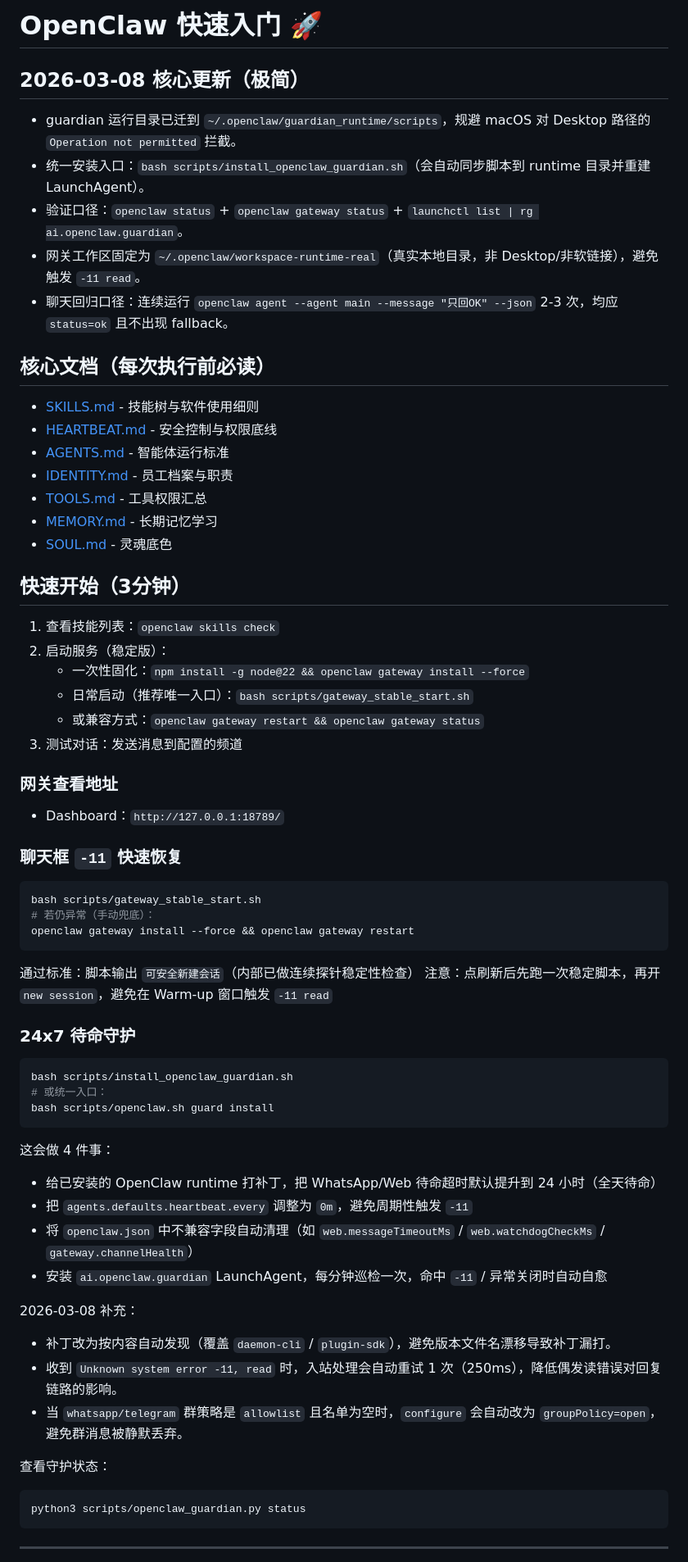
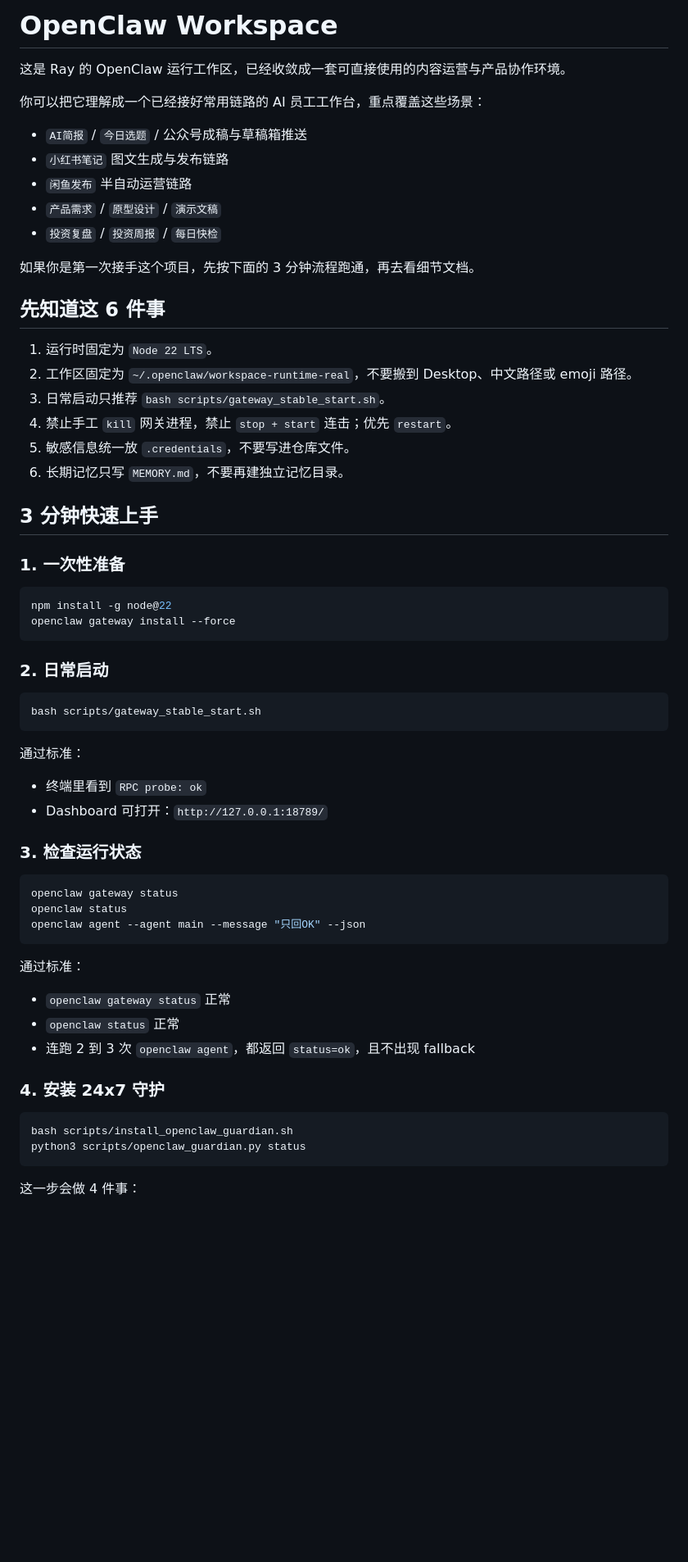
Before and after one commit to reylbj/My-Amazing-Claw, a Markdown page: README.md, the part around one of its changes. Shown at 82% size. Rendered like a GitHub page; blank space fills up the shorter version.

Commit message:
docs: simplify onboarding README

````diff
--- a/README.md
+++ b/README.md
@@ -1,62 +1,66 @@
-# OpenClaw 快速入门 🚀
+# OpenClaw Workspace
 
-## 2026-03-08 核心更新（极简）
-- guardian 运行目录已迁到 `~/.openclaw/guardian_runtime/scripts`，规避 macOS 对 Desktop 路径的 `Operation not permitted` 拦截。
-- 统一安装入口：`bash scripts/install_openclaw_guardian.sh`（会自动同步脚本到 runtime 目录并重建 LaunchAgent）。
-- 验证口径：`openclaw status` + `openclaw gateway status` + `launchctl list | rg ai.openclaw.guardian`。
-- 网关工作区固定为 `~/.openclaw/workspace-runtime-real`（真实本地目录，非 Desktop/非软链接），避免触发 `-11 read`。
-- 聊天回归口径：连续运行 `openclaw agent --agent main --message "只回OK" --json` 2-3 次，均应 `status=ok` 且不出现 fallback。
+这是 Ray 的 OpenClaw 运行工作区，已经收敛成一套可直接使用的内容运营与产品协作环境。
 
-## 核心文档（每次执行前必读）
-- [SKILLS.md](SKILLS.md) - 技能树与软件使用细则
-- [HEARTBEAT.md](HEARTBEAT.md) - 安全控制与权限底线
-- [AGENTS.md](AGENTS.md) - 智能体运行标准
-- [IDENTITY.md](IDENTITY.md) - 员工档案与职责
-- [TOOLS.md](TOOLS.md) - 工具权限汇总
-- [MEMORY.md](MEMORY.md) - 长期记忆学习
-- [SOUL.md](SOUL.md) - 灵魂底色
+你可以把它理解成一个已经接好常用链路的 AI 员工工作台，重点覆盖这些场景：
 
-## 快速开始（3分钟）
-1. 查看技能列表：`openclaw skills check`
-2. 启动服务（稳定版）：
-   - 一次性固化：`npm install -g node@22 && openclaw gateway install --force`
-   - 日常启动（推荐唯一入口）：`bash scripts/gateway_stable_start.sh`
-   - 或兼容方式：`openclaw gateway restart && openclaw gateway status`
-3. 测试对话：发送消息到配置的频道
+- `AI简报` / `今日选题` / 公众号成稿与草稿箱推送
+- `小红书笔记` 图文生成与发布链路
+- `闲鱼发布` 半自动运营链路
+- `产品需求` / `原型设计` / `演示文稿`
+- `投资复盘` / `投资周报` / `每日快检`
 
-### 网关查看地址
-- Dashboard：`http://127.0.0.1:18789/`
+如果你是第一次接手这个项目，先按下面的 3 分钟流程跑通，再去看细节文档。
 
-### 聊天框 `-11` 快速恢复
+## 先知道这 6 件事
+
+1. 运行时固定为 `Node 22 LTS`。
+2. 工作区固定为 `~/.openclaw/workspace-runtime-real`，不要搬到 Desktop、中文路径或 emoji 路径。
+3. 日常启动只推荐 `bash scripts/gateway_stable_start.sh`。
+4. 禁止手工 `kill` 网关进程，禁止 `stop + start` 连击；优先 `restart`。
+5. 敏感信息统一放 `.credentials`，不要写进仓库文件。
+6. 长期记忆只写 `MEMORY.md`，不要再建独立记忆目录。
+
+## 3 分钟快速上手
+
+### 1. 一次性准备
+
+```bash
+npm install -g node@22
+openclaw gateway install --force
+```
+
+### 2. 日常启动
+
 ```bash
 bash scripts/gateway_stable_start.sh
-# 若仍异常（手动兜底）：
-openclaw gateway install --force && openclaw gateway restart
 ```
-通过标准：脚本输出 `可安全新建会话`（内部已做连续探针稳定性检查）
-注意：点刷新后先跑一次稳定脚本，再开 `new session`，避免在 Warm-up 窗口触发 `-11 read`
 
-### 24x7 待命守护
+通过标准：
+
+- 终端里看到 `RPC probe: ok`
+- Dashboard 可打开：`http://127.0.0.1:18789/`
+
+### 3. 检查运行状态
+
+```bash
+openclaw gateway status
+openclaw status
+openclaw agent --agent main --message "只回OK" --json
+```
+
+通过标准：
+
+- `openclaw gateway status` 正常
+- `openclaw status` 正常
+- 连跑 2 到 3 次 `openclaw agent`，都返回 `status=ok`，且不出现 fallback
+
+### 4. 安装 24x7 守护
+
 ```bash
 bash scripts/install_openclaw_guardian.sh
-# 或统一入口：
-bash scripts/openclaw.sh guard install
-```
-这会做 4 件事：
-- 给已安装的 OpenClaw runtime 打补丁，把 WhatsApp/Web 待命超时默认提升到 24 小时（全天待命）
-- 把 `agents.defaults.heartbeat.every` 调整为 `0m`，避免周期性触发 `-11`
-- 将 `openclaw.json` 中不兼容字段自动清理（如 `web.messageTimeoutMs` / `web.watchdogCheckMs` / `gateway.channelHealth`）
-- 安装 `ai.openclaw.guardian` LaunchAgent，每分钟巡检一次，命中 `-11` / 异常关闭时自动自愈
-
-2026-03-08 补充：
-- 补丁改为按内容自动发现（覆盖 `daemon-cli` / `plugin-sdk`），避免版本文件名漂移导致补丁漏打。
-- 收到 `Unknown system error -11, read` 时，入站处理会自动重试 1 次（250ms），降低偶发读错误对回复链路的影响。
-- 当 `whatsapp/telegram` 群策略是 `allowlist` 且名单为空时，`configure` 会自动改为 `groupPolicy=open`，避免群消息被静默丢弃。
-
-查看守护状态：
-```bash
 python3 scripts/openclaw_guardian.py status
 ```
 
----
+这一步会做 4 件事：
 
````
Also changed, not shown: other parts of README.md (+195 -154 lines).
